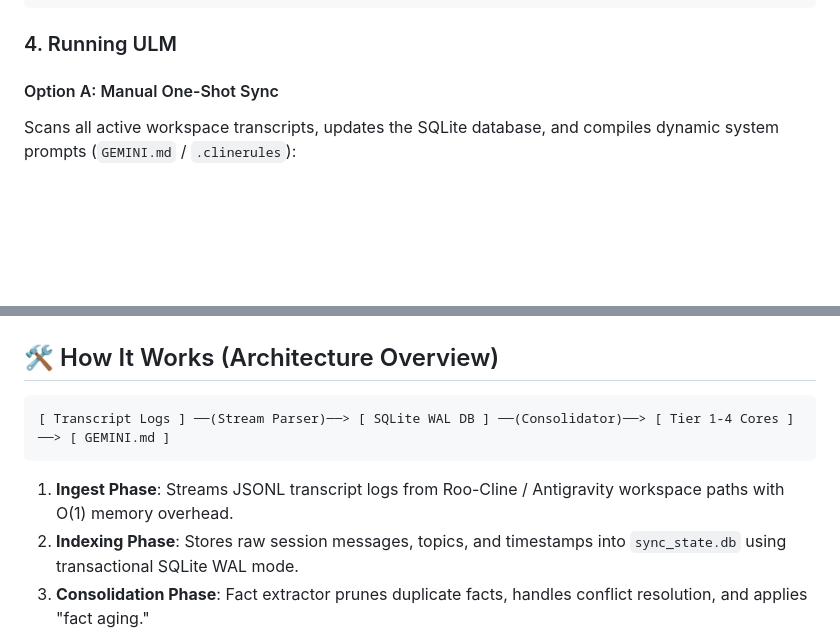
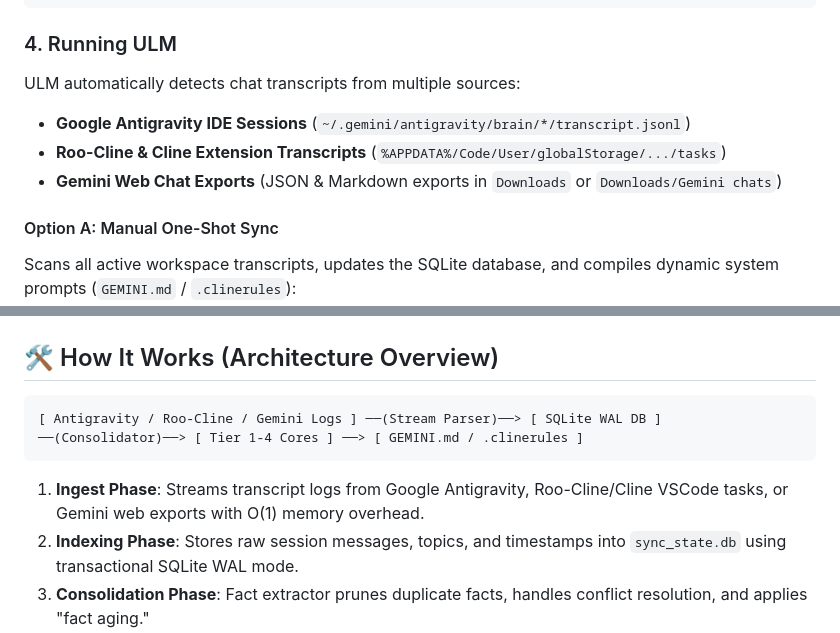
Before and after one commit to Pipe5linger/antigravity-overdrive-sync, a Markdown page: README.md, 2 parts joined by grey strips. GitHub-like rendering; blank space fills up the shorter version.

Commit message:
docs(readme): update user guide to include Gemini web exports and Roo-Cline/Cline sources

````diff
--- a/README.md
+++ b/README.md
@@ -54,6 +54,11 @@ VECTOR_MODEL="nomic-embed-text:latest"
 
 ### 4. Running ULM
 
+ULM automatically detects chat transcripts from multiple sources:
+- **Google Antigravity IDE Sessions** (`~/.gemini/antigravity/brain/*/transcript.jsonl`)
+- **Roo-Cline & Cline Extension Transcripts** (`%APPDATA%/Code/User/globalStorage/.../tasks`)
+- **Gemini Web Chat Exports** (JSON & Markdown exports in `Downloads` or `Downloads/Gemini chats`)
+
 #### Option A: Manual One-Shot Sync
 Scans all active workspace transcripts, updates the SQLite database, and compiles dynamic system prompts (`GEMINI.md` / `.clinerules`):
 ```bash
@@ -78,10 +83,10 @@ python main.py daemon
 ## 🛠️ How It Works (Architecture Overview)
 
 ```text
-[ Transcript Logs ] ──(Stream Parser)──> [ SQLite WAL DB ] ──(Consolidator)──> [ Tier 1-4 Cores ] ──> [ GEMINI.md ]
+[ Antigravity / Roo-Cline / Gemini Logs ] ──(Stream Parser)──> [ SQLite WAL DB ] ──(Consolidator)──> [ Tier 1-4 Cores ] ──> [ GEMINI.md / .clinerules ]
 ```
 
-1. **Ingest Phase**: Streams JSONL transcript logs from Roo-Cline / Antigravity workspace paths with O(1) memory overhead.
+1. **Ingest Phase**: Streams transcript logs from Google Antigravity, Roo-Cline/Cline VSCode tasks, or Gemini web exports with O(1) memory overhead.
 2. **Indexing Phase**: Stores raw session messages, topics, and timestamps into `sync_state.db` using transactional SQLite WAL mode.
 3. **Consolidation Phase**: Fact extractor prunes duplicate facts, handles conflict resolution, and applies "fact aging."
 4. **Assembly Phase**: Dynamic prompt assembler generates hierarchical prompt files (`GEMINI.md`, `.clinerules`, or Ollama `Modelfile`) categorized into Tier 1 (Episodic), Tier 2 (Behavioral Profile), Tier 3 (Facts), and Tier 4 (Workstation Map).
````
